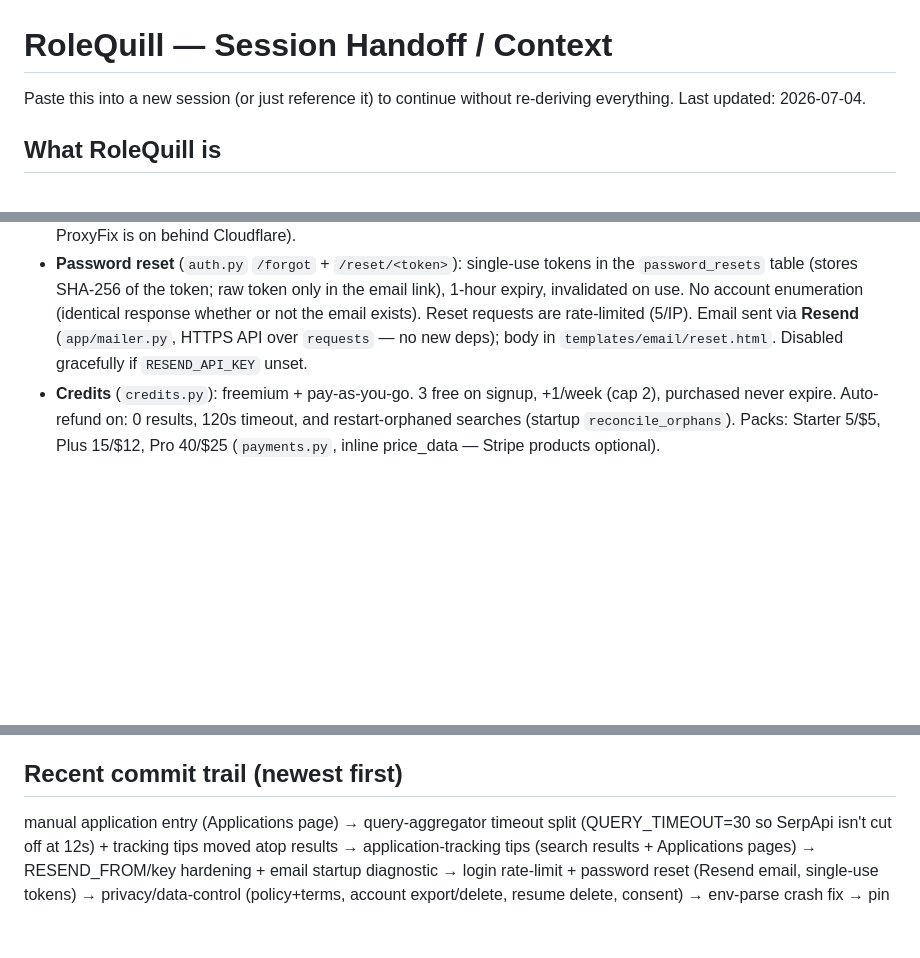
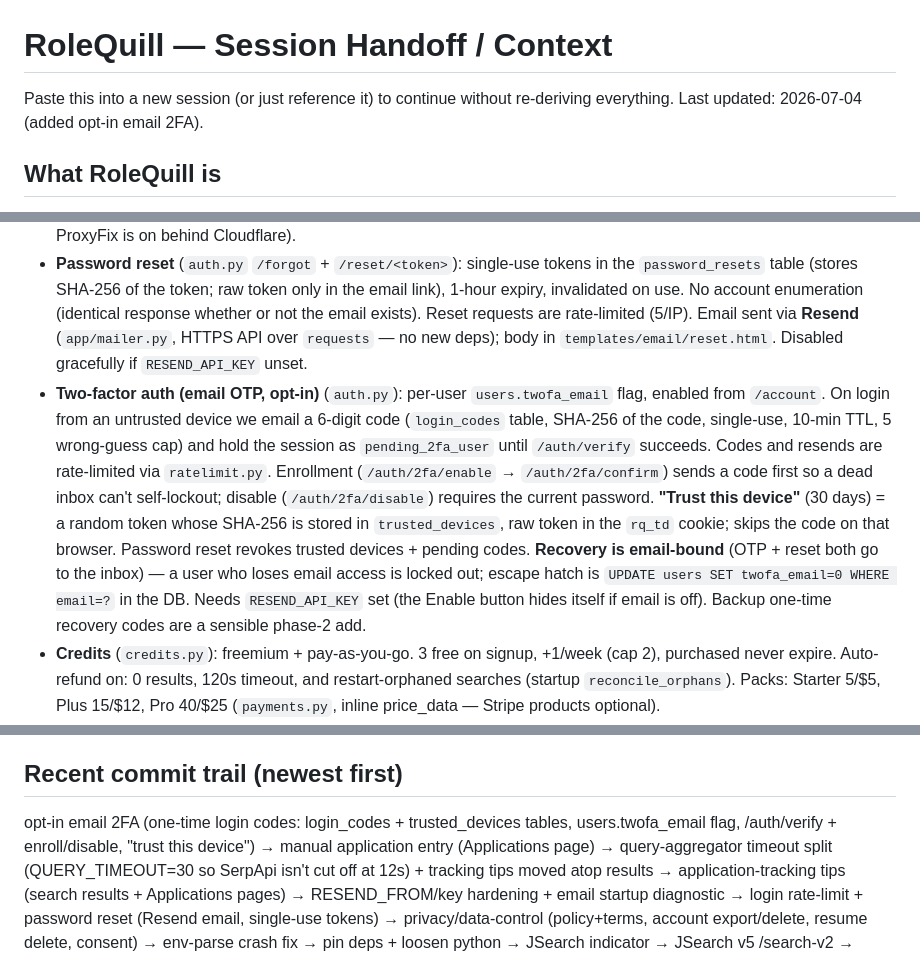
Before and after one commit to dompin-cloud/rolequill, a Markdown page: HANDOFF.md, 3 parts joined by grey strips. Drawn GitHub-style; blank space fills up the shorter version.

Commit message:
Update HANDOFF: document opt-in email 2FA
Co-Authored-By: Claude Opus 4.8 <noreply@anthropic.com>

```diff
--- a/HANDOFF.md
+++ b/HANDOFF.md
@@ -1,7 +1,7 @@
 # RoleQuill — Session Handoff / Context
 
 Paste this into a new session (or just reference it) to continue without re-deriving
-everything. Last updated: 2026-07-04.
+everything. Last updated: 2026-07-04 (added opt-in email 2FA).
 
 ## What RoleQuill is
 A multi-user **Flask** web service (Python; local 3.14, Render 3.13) that runs an
@@ -56,6 +56,19 @@ Title is **optional** (blank = skills-first).
   not the email exists). Reset requests are rate-limited (5/IP). Email sent via
   **Resend** (`app/mailer.py`, HTTPS API over `requests` — no new deps); body in
   `templates/email/reset.html`. Disabled gracefully if `RESEND_API_KEY` unset.
+- **Two-factor auth (email OTP, opt-in)** (`auth.py`): per-user `users.twofa_email`
+  flag, enabled from `/account`. On login from an untrusted device we email a 6-digit
+  code (`login_codes` table, SHA-256 of the code, single-use, 10-min TTL, 5 wrong-guess
+  cap) and hold the session as `pending_2fa_user` until `/auth/verify` succeeds. Codes
+  and resends are rate-limited via `ratelimit.py`. Enrollment (`/auth/2fa/enable` →
+  `/auth/2fa/confirm`) sends a code first so a dead inbox can't self-lockout; disable
+  (`/auth/2fa/disable`) requires the current password. **"Trust this device"** (30 days)
+  = a random token whose SHA-256 is stored in `trusted_devices`, raw token in the `rq_td`
+  cookie; skips the code on that browser. Password reset revokes trusted devices + pending
+  codes. **Recovery is email-bound** (OTP + reset both go to the inbox) — a user who loses
+  email access is locked out; escape hatch is `UPDATE users SET twofa_email=0 WHERE email=?`
+  in the DB. Needs `RESEND_API_KEY` set (the Enable button hides itself if email is off).
+  Backup one-time recovery codes are a sensible phase-2 add.
 - **Credits** (`credits.py`): freemium + pay-as-you-go. 3 free on signup, +1/week
   (cap 2), purchased never expire. Auto-refund on: 0 results, 120s timeout, and
   restart-orphaned searches (startup `reconcile_orphans`). Packs: Starter 5/$5,
@@ -126,6 +139,8 @@ Numeric env vars are parsed with `_int_env` (blank/bad value → default, never
   auto reply-tracking; per-source reply-rate on admin.
 
 ## Recent commit trail (newest first)
+opt-in email 2FA (one-time login codes: login_codes + trusted_devices tables,
+users.twofa_email flag, /auth/verify + enroll/disable, "trust this device") →
 manual application entry (Applications page) → query-aggregator timeout split
 (QUERY_TIMEOUT=30 so SerpApi isn't cut off at 12s) + tracking tips moved atop results →
 application-tracking tips (search results + Applications pages) →
```
